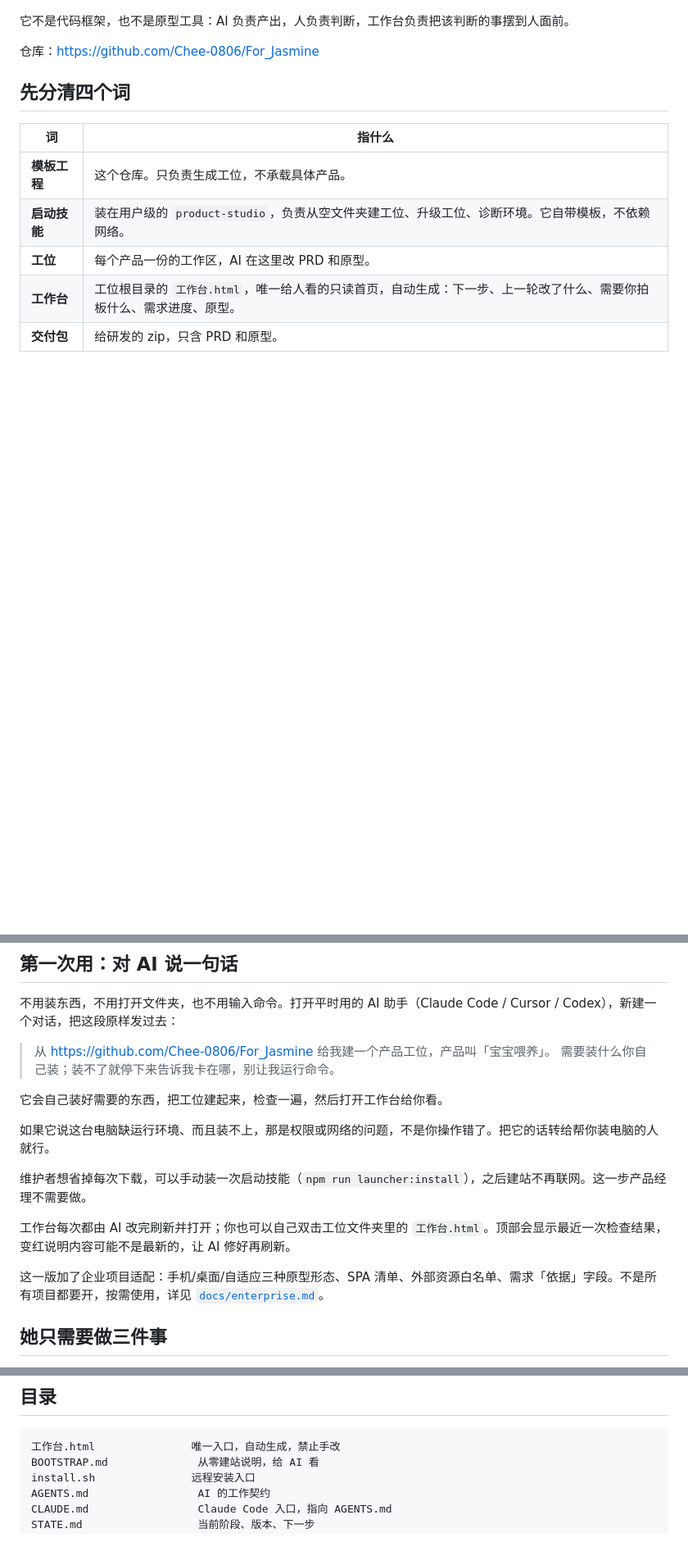
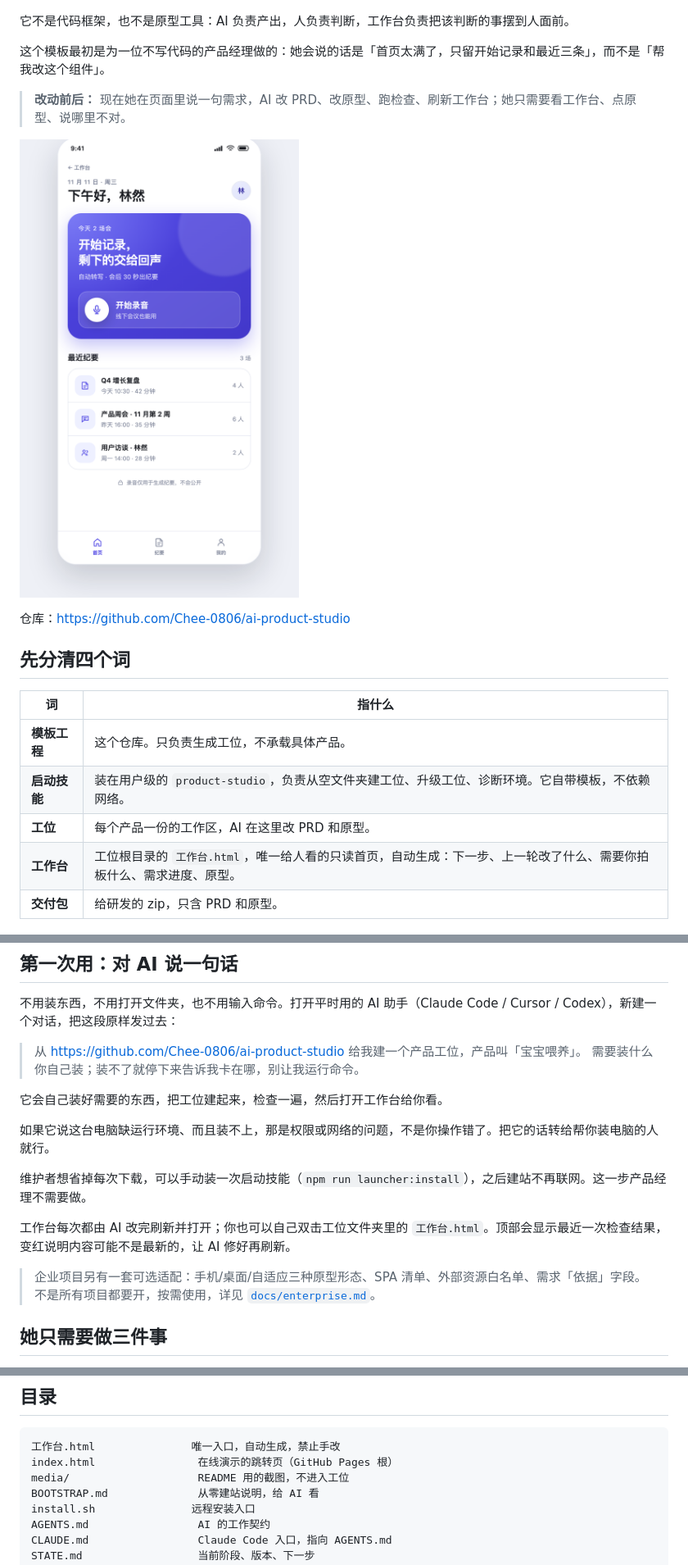
Before and after one commit to Chee-0806/ai-product-studio, a Markdown page: README.md, 3 parts joined by grey strips. Shown at 82% size. GitHub-like rendering; pictures changed too: media/prototype.png (added); blank space fills up the shorter version.

````diff
--- a/README.md
+++ b/README.md
@@ -4,7 +34,13 @@
 
 它不是代码框架，也不是原型工具：AI 负责产出，人负责判断，工作台负责把该判断的事摆到人面前。
 
-仓库：https://github.com/Chee-0806/For_Jasmine
+这个模板最初是为一位不写代码的产品经理做的：她会说的话是「首页太满了，只留开始记录和最近三条」，而不是「帮我改这个组件」。
+
+> **改动前后：** 现在她在页面里说一句需求，AI 改 PRD、改原型、跑检查、刷新工作台；她只需要看工作台、点原型、说哪里不对。
+
+![可点原型：静态 HTML，双击即开，AI 能直接改](media/prototype.png)
+
+仓库：https://github.com/Chee-0806/ai-product-studio
 
 ## 先分清四个词
 
@@ -20,7 +56,7 @@
 
 不用装东西，不用打开文件夹，也不用输入命令。打开平时用的 AI 助手（Claude Code / Cursor / Codex），新建一个对话，把这段原样发过去：
 
-> 从 https://github.com/Chee-0806/For_Jasmine 给我建一个产品工位，产品叫「宝宝喂养」。
+> 从 https://github.com/Chee-0806/ai-product-studio 给我建一个产品工位，产品叫「宝宝喂养」。
 > 需要装什么你自己装；装不了就停下来告诉我卡在哪，别让我运行命令。
 
 它会自己装好需要的东西，把工位建起来，检查一遍，然后打开工作台给你看。
@@ -31,7 +67,7 @@
 
 工作台每次都由 AI 改完刷新并打开；你也可以自己双击工位文件夹里的 `工作台.html`。顶部会显示最近一次检查结果，变红说明内容可能不是最新的，让 AI 修好再刷新。
 
-这一版加了企业项目适配：手机/桌面/自适应三种原型形态、SPA 清单、外部资源白名单、需求「依据」字段。不是所有项目都要开，按需使用，详见 [`docs/enterprise.md`](docs/enterprise.md)。
+> 企业项目另有一套可选适配：手机/桌面/自适应三种原型形态、SPA 清单、外部资源白名单、需求「依据」字段。不是所有项目都要开，按需使用，详见 [`docs/enterprise.md`](docs/enterprise.md)。
 
 ## 她只需要做三件事
 
@@ -186,6 +222,8 @@ dist/
 
 ```text
 工作台.html               唯一入口，自动生成，禁止手改
+index.html                在线演示的跳转页（GitHub Pages 根）
+media/                    README 用的截图，不进入工位
 BOOTSTRAP.md              从零建站说明，给 AI 看
 install.sh               远程安装入口
 AGENTS.md                 AI 的工作契约
````
Also changed, not shown: other parts of README.md (+34 -4 lines), BOOTSTRAP.md (+1 -1 lines), media/workbench.png (added), 3 other files.
